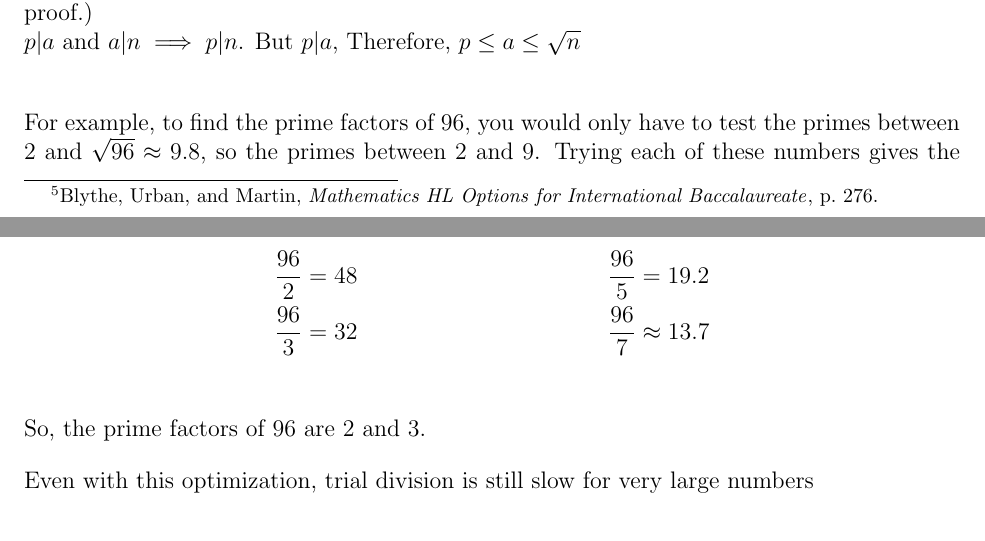
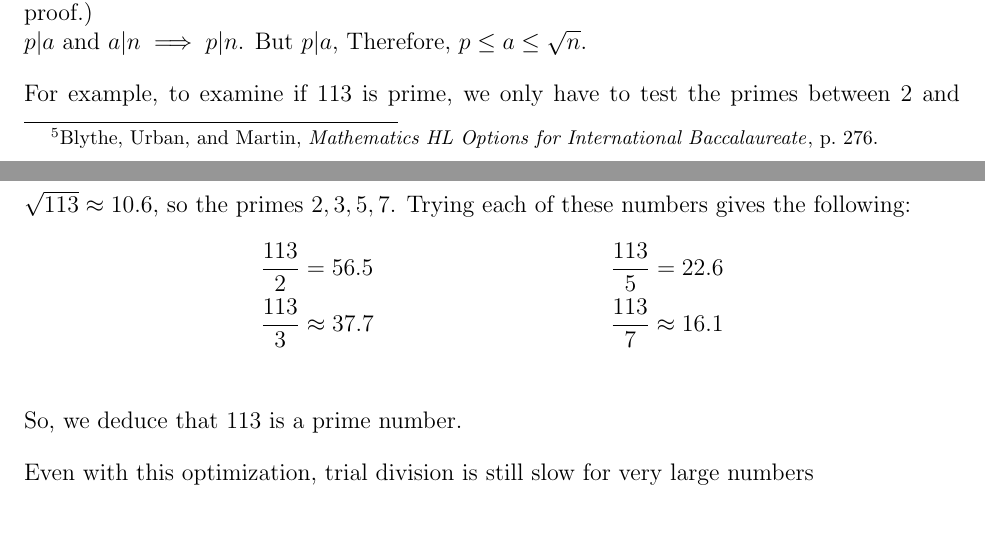
Before and after one commit to mpardalos/Extended-Essay, a LaTeX document (EE.tex): two parts of pages 9 and 10 of 23, joined at a grey line, cut so that both start at the same text. Compiled offline with pdfLaTeX.

Commit message:
Teacher's final corrections in trial division

```diff
--- a/EE.tex
+++ b/EE.tex
@@ -331,18 +331,18 @@ Therefore, $a \leq \sqrt{n}$ or $b \leq \sqrt{n}$. \\
 Suppose (without loss of generality) that $a \leq \sqrt{n}$.\\
 There exists prime $p: p|a$. (Note, that if $a$ is prime, $p = a$, but this does not
 affect the proof.)\\
-$p|a$ and $a|n \implies p|n$. But $p|a$, Therefore,  $p \leq a \leq \sqrt{n}$\\
+$p|a$ and $a|n \implies p|n$. But $p|a$, Therefore,  $p \leq a \leq \sqrt{n}$.
 
-For example, to find the prime factors of 96, you would only have to test the primes between
-2 and $\sqrt{96} \approx 9.8$, so the primes between 2 and 9. Trying each of these numbers
+For example, to examine if 113 is prime, we only have to test the primes between
+2 and $\sqrt{113} \approx 10.6$, so the primes $2, 3,  5, 7$. Trying each of these numbers
 gives the following:
 %
 \begin{align*}
-    \frac{96}{2} &= 48 &\frac{96}{5} &= 19.2 \\
-    \frac{96}{3} &= 32 &\frac{96}{7} &\approx 13.7\\
+    \frac{113}{2} &= 56.5 &\frac{113}{5} = 22.6 \\
+    \frac{113}{3} &\approx 37.7 &\frac{113}{7} \approx 16.1\\
 \end{align*}
 %
-So, the prime factors of 96 are 2 and 3.
+So, we deduce that 113 is a prime number.
 
 Even with this optimization, trial division is still slow for very large numbers
 
```
